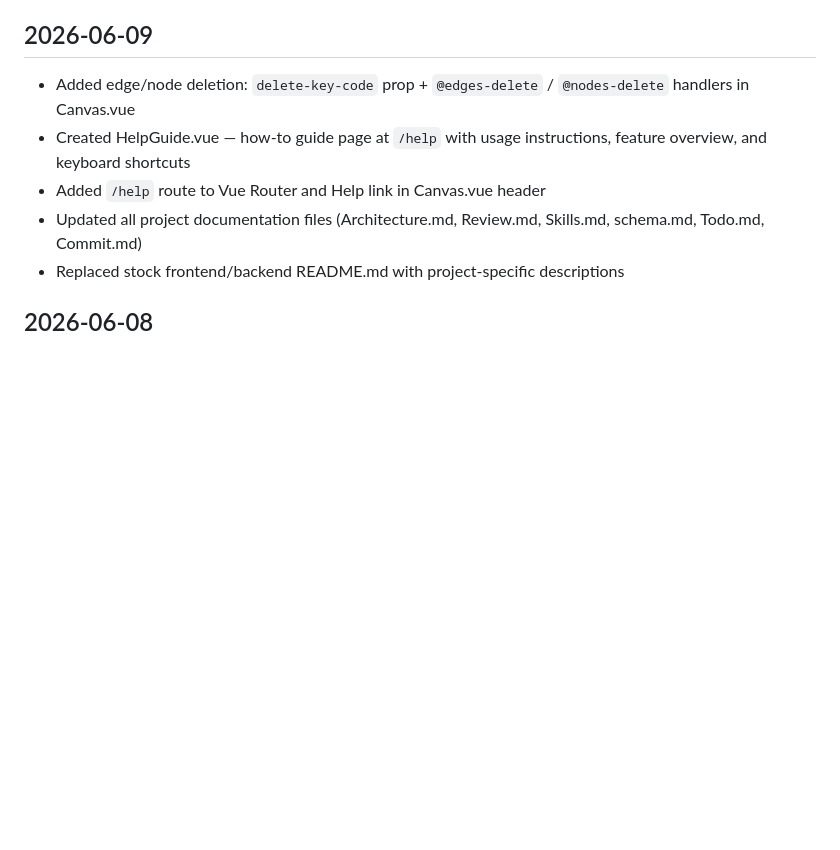
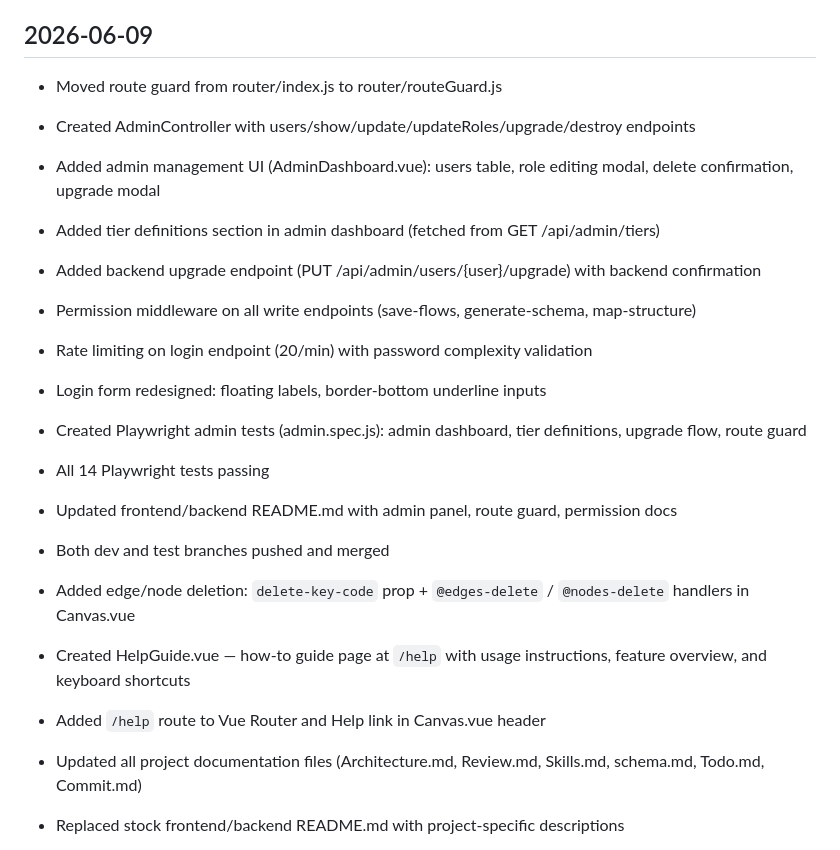
Before and after one commit to gugu3600/flowchart, a Markdown page: mdFiles/gitMd/Commit.md, the part around one of its changes. Drawn GitHub-style; blank space fills up the shorter version.

Commit message:
docs: update Commit.md and archive logs with admin/permissions session

```diff
--- a/mdFiles/gitMd/Commit.md
+++ b/mdFiles/gitMd/Commit.md
@@ -4,5 +4,18 @@
 
 ## 2026-06-09
+
+- Moved route guard from router/index.js to router/routeGuard.js
+- Created AdminController with users/show/update/updateRoles/upgrade/destroy endpoints
+- Added admin management UI (AdminDashboard.vue): users table, role editing modal, delete confirmation, upgrade modal
+- Added tier definitions section in admin dashboard (fetched from GET /api/admin/tiers)
+- Added backend upgrade endpoint (PUT /api/admin/users/{user}/upgrade) with backend confirmation
+- Permission middleware on all write endpoints (save-flows, generate-schema, map-structure)
+- Rate limiting on login endpoint (20/min) with password complexity validation
+- Login form redesigned: floating labels, border-bottom underline inputs
+- Created Playwright admin tests (admin.spec.js): admin dashboard, tier definitions, upgrade flow, route guard
+- All 14 Playwright tests passing
+- Updated frontend/backend README.md with admin panel, route guard, permission docs
+- Both dev and test branches pushed and merged
 
 - Added edge/node deletion: `delete-key-code` prop + `@edges-delete` / `@nodes-delete` handlers in Canvas.vue
 - Created HelpGuide.vue — how-to guide page at `/help` with usage instructions, feature overview, and keyboard shortcuts
```
Also changed, not shown: other parts of mdFiles/gitMd/Commit.md (+1 -1 lines), 1 other file.
